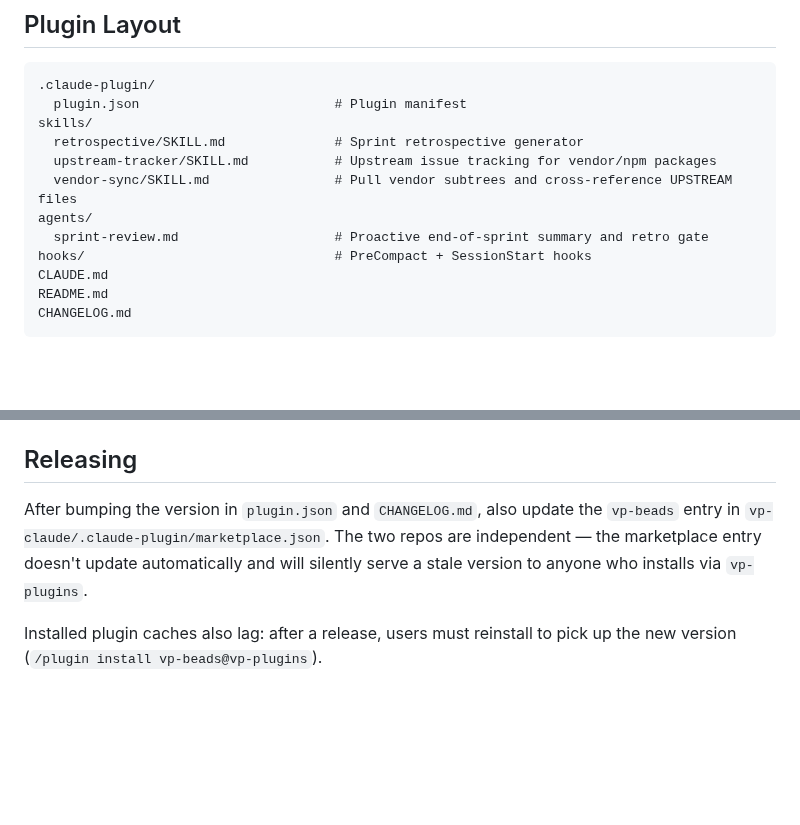
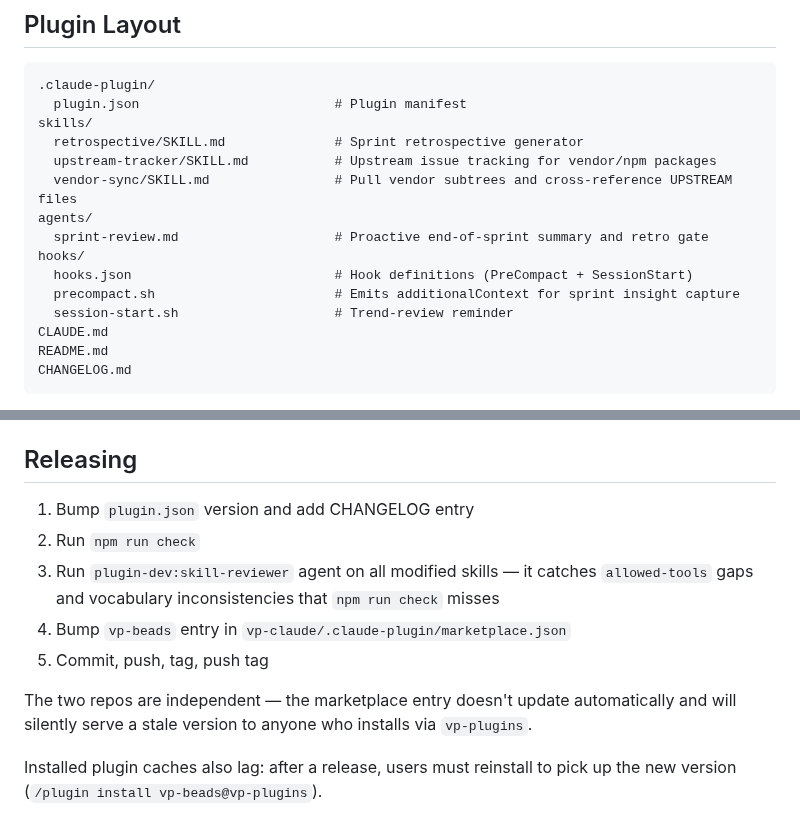
Before and after one commit to voxpelli/claude-beads, a Markdown page: CLAUDE.md, 2 parts joined by grey strips. Drawn GitHub-style; blank space fills up the shorter version.

Commit message:
docs: add skill-reviewer to release checklist, expand hooks layout
Sprint 3 retro finding: skill-reviewer caught 3 bugs that passed
npm run check. Document it as a standard pre-release step.

Co-Authored-By: Claude Opus 4.6 (1M context) <noreply@anthropic.com>

```diff
--- a/CLAUDE.md
+++ b/CLAUDE.md
@@ -20,7 +20,10 @@ skills/
   vendor-sync/SKILL.md                # Pull vendor subtrees and cross-reference UPSTREAM files
 agents/
   sprint-review.md                    # Proactive end-of-sprint summary and retro gate
-hooks/                                # PreCompact + SessionStart hooks
+hooks/
+  hooks.json                          # Hook definitions (PreCompact + SessionStart)
+  precompact.sh                       # Emits additionalContext for sprint insight capture
+  session-start.sh                    # Trend-review reminder
 CLAUDE.md
 README.md
 CHANGELOG.md
@@ -118,10 +121,15 @@ audit step. Both are available through the `vp-plugins` marketplace at
 
 ## Releasing
 
-After bumping the version in `plugin.json` and `CHANGELOG.md`, also update the
-`vp-beads` entry in `vp-claude/.claude-plugin/marketplace.json`. The two repos
-are independent — the marketplace entry doesn't update automatically and will
-silently serve a stale version to anyone who installs via `vp-plugins`.
+1. Bump `plugin.json` version and add CHANGELOG entry
+2. Run `npm run check`
+3. Run `plugin-dev:skill-reviewer` agent on all modified skills — it catches
+   `allowed-tools` gaps and vocabulary inconsistencies that `npm run check` misses
+4. Bump `vp-beads` entry in `vp-claude/.claude-plugin/marketplace.json`
+5. Commit, push, tag, push tag
+
+The two repos are independent — the marketplace entry doesn't update automatically
+and will silently serve a stale version to anyone who installs via `vp-plugins`.
 
 Installed plugin caches also lag: after a release, users must reinstall to pick
 up the new version (`/plugin install vp-beads@vp-plugins`).
```
